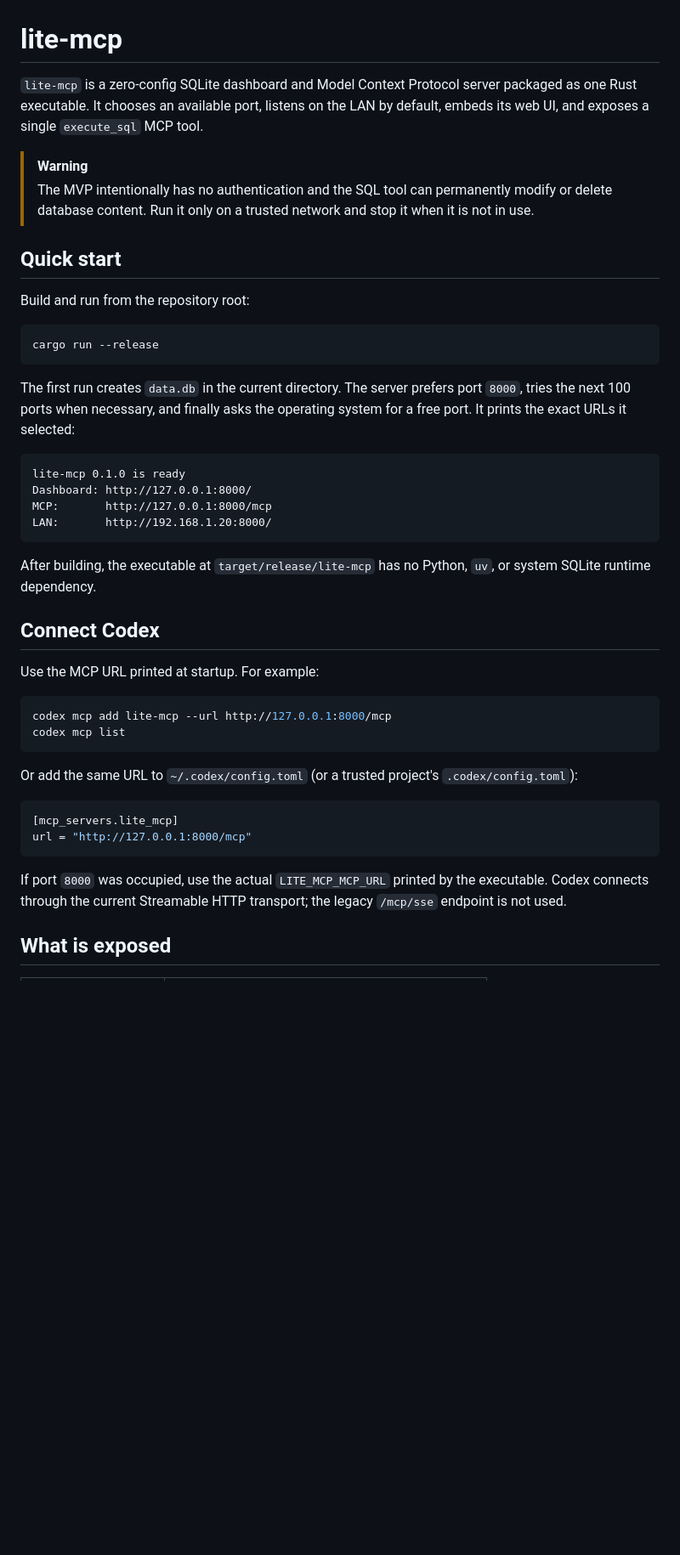
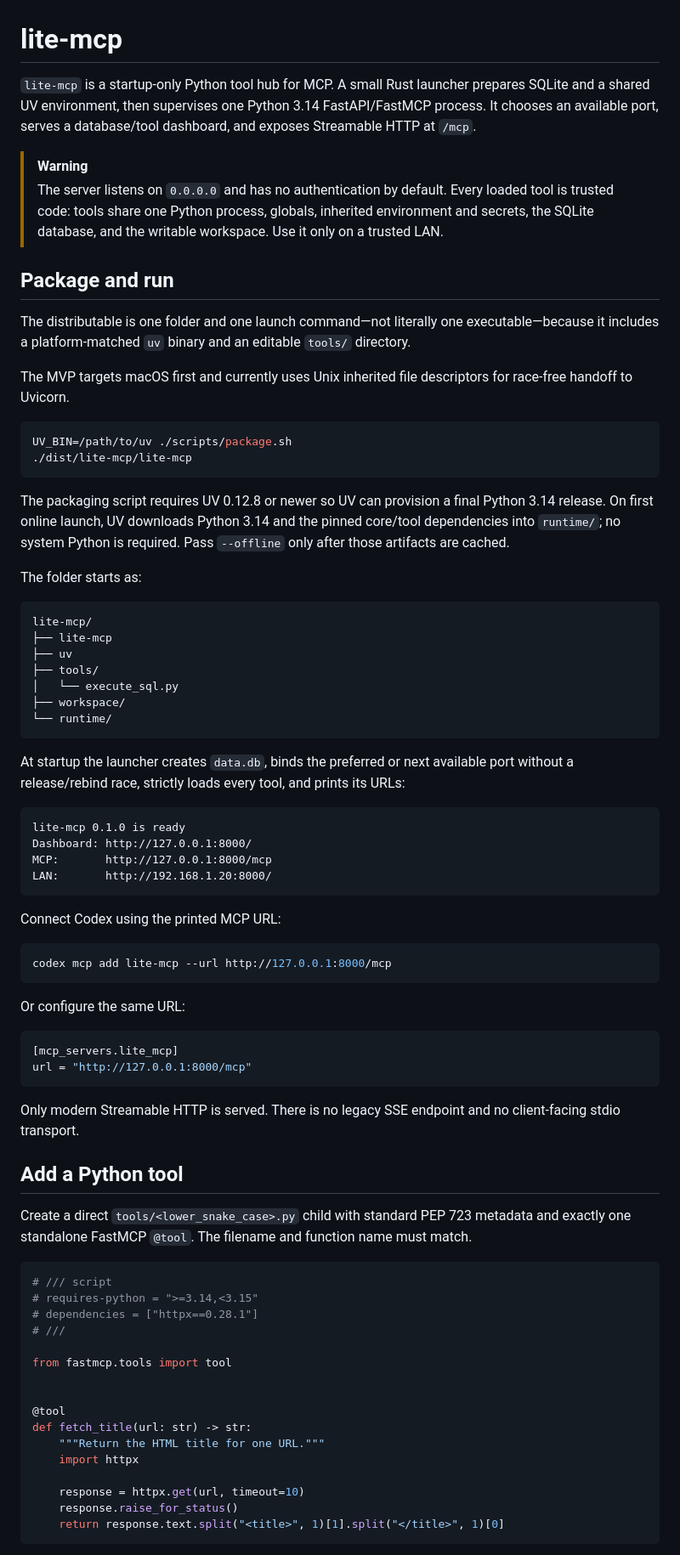
Before and after one commit to toolframe/toolframe-core, a Markdown page: README.md, the part around one of its changes. Shown at 85% size. Drawn GitHub-style; blank space fills up the shorter version.

````diff
--- a/README.md
+++ b/README.md
@@ -1,19 +1,36 @@
 # lite-mcp
 
-`lite-mcp` is a zero-config SQLite dashboard and Model Context Protocol server packaged as one Rust executable. It chooses an available port, listens on the LAN by default, embeds its web UI, and exposes a single `execute_sql` MCP tool.
+`lite-mcp` is a startup-only Python tool hub for MCP. A small Rust launcher prepares SQLite and a shared UV environment, then supervises one Python 3.14 FastAPI/FastMCP process. It chooses an available port, serves a database/tool dashboard, and exposes Streamable HTTP at `/mcp`.
 
 > [!WARNING]
-> The MVP intentionally has no authentication and the SQL tool can permanently modify or delete database content. Run it only on a trusted network and stop it when it is not in use.
+> The server listens on `0.0.0.0` and has no authentication by default. Every loaded tool is trusted code: tools share one Python process, globals, inherited environment and secrets, the SQLite database, and the writable workspace. Use it only on a trusted LAN.
 
-## Quick start
+## Package and run
 
-Build and run from the repository root:
+The distributable is one folder and one launch command—not literally one executable—because it includes a platform-matched `uv` binary and an editable `tools/` directory.
+
+The MVP targets macOS first and currently uses Unix inherited file descriptors for race-free handoff to Uvicorn.
 
 ```sh
-cargo run --release
+UV_BIN=/path/to/uv ./scripts/package.sh
+./dist/lite-mcp/lite-mcp
 ```
 
-The first run creates `data.db` in the current directory. The server prefers port `8000`, tries the next 100 ports when necessary, and finally asks the operating system for a free port. It prints the exact URLs it selected:
+The packaging script requires UV 0.12.8 or newer so UV can provision a final Python 3.14 release. On first online launch, UV downloads Python 3.14 and the pinned core/tool dependencies into `runtime/`; no system Python is required. Pass `--offline` only after those artifacts are cached.
+
+The folder starts as:
+
+```text
+lite-mcp/
+├── lite-mcp
+├── uv
+├── tools/
+│   └── execute_sql.py
+├── workspace/
+└── runtime/
+```
+
+At startup the launcher creates `data.db`, binds the preferred or next available port without a release/rebind race, strictly loads every tool, and prints its URLs:
 
 ```text
 lite-mcp 0.1.0 is ready
@@ -22,24 +39,41 @@ MCP:       http://127.0.0.1:8000/mcp
 LAN:       http://192.168.1.20:8000/
 ```
 
-After building, the executable at `target/release/lite-mcp` has no Python, `uv`, or system SQLite runtime dependency.
-
-## Connect Codex
-
-Use the MCP URL printed at startup. For example:
+Connect Codex using the printed MCP URL:
 
 ```sh
 codex mcp add lite-mcp --url http://127.0.0.1:8000/mcp
-codex mcp list
 ```
 
-Or add the same URL to `~/.codex/config.toml` (or a trusted project's `.codex/config.toml`):
+Or configure the same URL:
 
 ```toml
 [mcp_servers.lite_mcp]
 url = "http://127.0.0.1:8000/mcp"
 ```
 
-If port `8000` was occupied, use the actual `LITE_MCP_MCP_URL` printed by the executable. Codex connects through the current Streamable HTTP transport; the legacy `/mcp/sse` endpoint is not used.
+Only modern Streamable HTTP is served. There is no legacy SSE endpoint and no client-facing stdio transport.
 
-## What is exposed
+## Add a Python tool
+
+Create a direct `tools/<lower_snake_case>.py` child with standard PEP 723 metadata and exactly one standalone FastMCP `@tool`. The filename and function name must match.
+
+```python
+# /// script
+# requires-python = ">=3.14,<3.15"
+# dependencies = ["httpx==0.28.1"]
+# ///
+
+from fastmcp.tools import tool
+
+
+@tool
+def fetch_title(url: str) -> str:
+    """Return the HTML title for one URL."""
+    import httpx
+
+    response = httpx.get(url, timeout=10)
+    response.raise_for_status()
+    return response.text.split("<title>", 1)[1].split("</title>", 1)[0]
+```
+
````
Also changed, not shown: other parts of README.md (+77 -35 lines).
